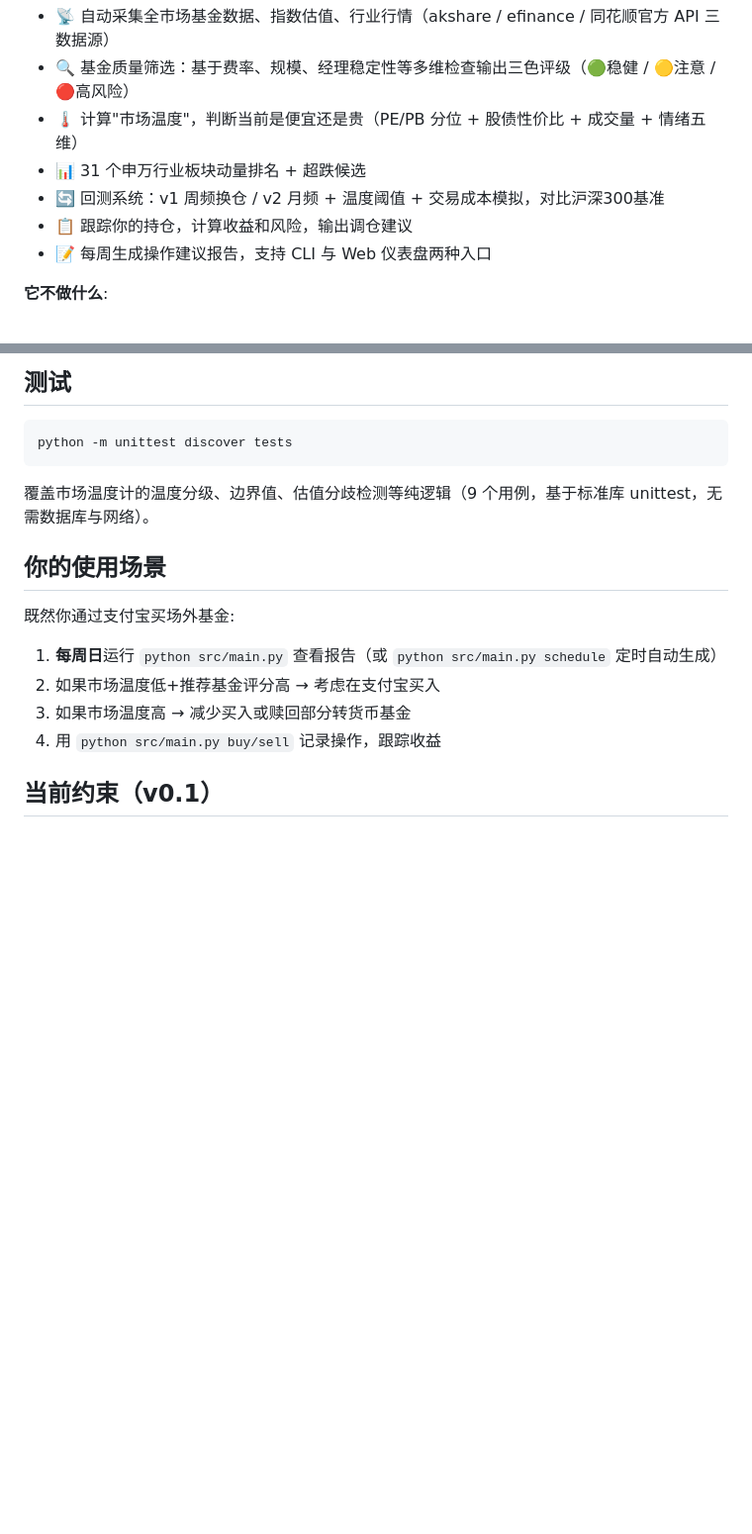
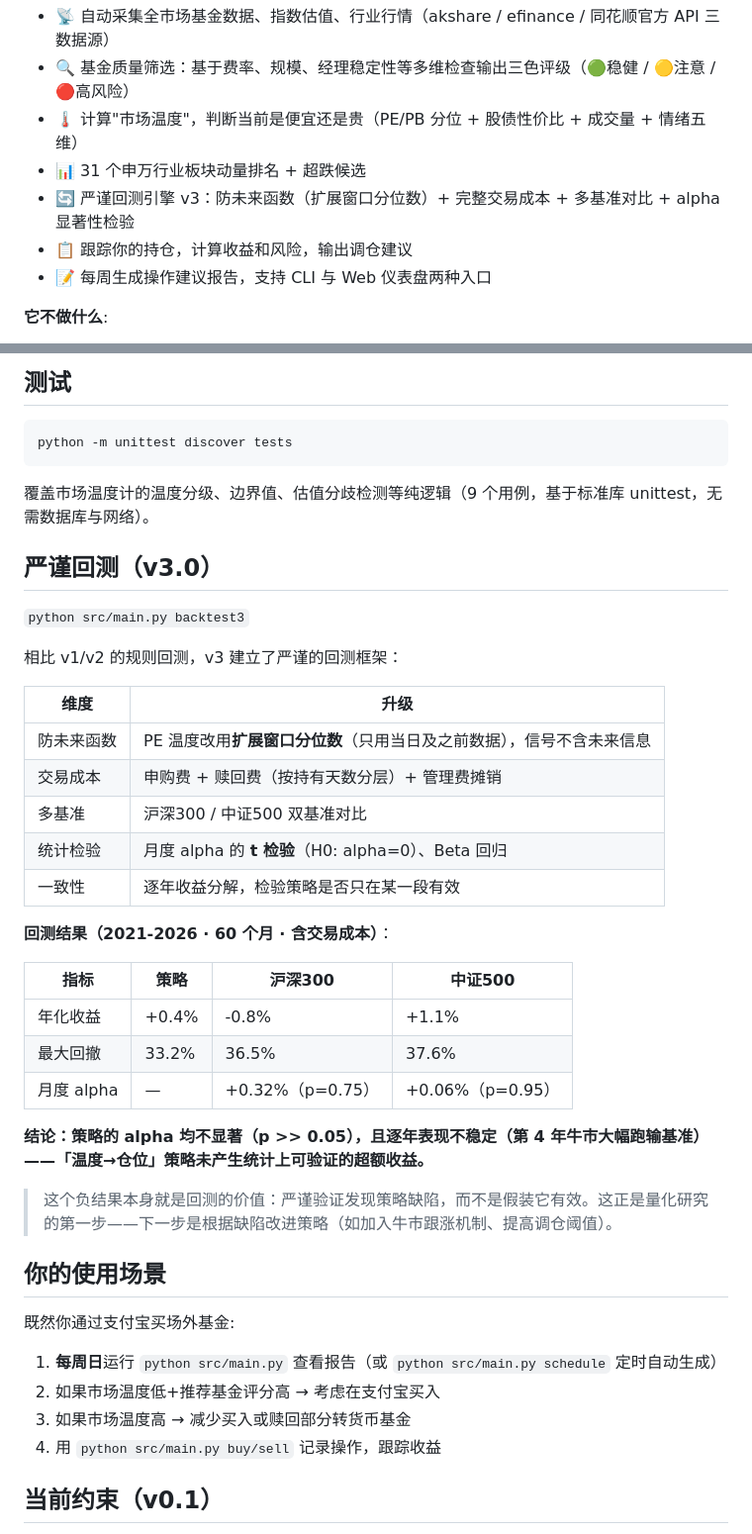
Before and after one commit to Mo12y/Quantitative-Fund-auto, a Markdown page: README.md, 2 parts joined by grey strips. Shown at 99% size. Drawn GitHub-style; blank space fills up the shorter version.

Commit message:
docs: README补充严谨回测v3说明与诚实回测结论（alpha不显著）

```diff
--- a/README.md
+++ b/README.md
@@ -11,7 +11,7 @@
 - 🔍 基金质量筛选：基于费率、规模、经理稳定性等多维检查输出三色评级（🟢稳健 / 🟡注意 / 🔴高风险）
 - 🌡️ 计算"市场温度"，判断当前是便宜还是贵（PE/PB 分位 + 股债性价比 + 成交量 + 情绪五维）
 - 📊 31 个申万行业板块动量排名 + 超跌候选
-- 🔄 回测系统：v1 周频换仓 / v2 月频 + 温度阈值 + 交易成本模拟，对比沪深300基准
+- 🔄 严谨回测引擎 v3：防未来函数（扩展窗口分位数）+ 完整交易成本 + 多基准对比 + alpha 显著性检验
 - 📋 跟踪你的持仓，计算收益和风险，输出调仓建议
 - 📝 每周生成操作建议报告，支持 CLI 与 Web 仪表盘两种入口
 
@@ -220,6 +220,32 @@ python -m unittest discover tests
 
 覆盖市场温度计的温度分级、边界值、估值分歧检测等纯逻辑（9 个用例，基于标准库 unittest，无需数据库与网络）。
 
+## 严谨回测（v3.0）
+
+`python src/main.py backtest3`
+
+相比 v1/v2 的规则回测，v3 建立了严谨的回测框架：
+
+| 维度 | 升级 |
+|------|------|
+| 防未来函数 | PE 温度改用**扩展窗口分位数**（只用当日及之前数据），信号不含未来信息 |
+| 交易成本 | 申购费 + 赎回费（按持有天数分层）+ 管理费摊销 |
+| 多基准 | 沪深300 / 中证500 双基准对比 |
+| 统计检验 | 月度 alpha 的 **t 检验**（H0: alpha=0）、Beta 回归 |
+| 一致性 | 逐年收益分解，检验策略是否只在某一段有效 |
+
+**回测结果（2021-2026 · 60 个月 · 含交易成本）**：
+
+| 指标 | 策略 | 沪深300 | 中证500 |
+|------|------|---------|---------|
+| 年化收益 | +0.4% | -0.8% | +1.1% |
+| 最大回撤 | 33.2% | 36.5% | 37.6% |
+| 月度 alpha | — | +0.32%（p=0.75） | +0.06%（p=0.95） |
+
+**结论：策略的 alpha 均不显著（p >> 0.05），且逐年表现不稳定（第 4 年牛市大幅跑输基准）——「温度→仓位」策略未产生统计上可验证的超额收益。**
+
+> 这个负结果本身就是回测的价值：严谨验证发现策略缺陷，而不是假装它有效。这正是量化研究的第一步——下一步是根据缺陷改进策略（如加入牛市跟涨机制、提高调仓阈值）。
+
 ## 你的使用场景
 
 既然你通过支付宝买场外基金:
```
